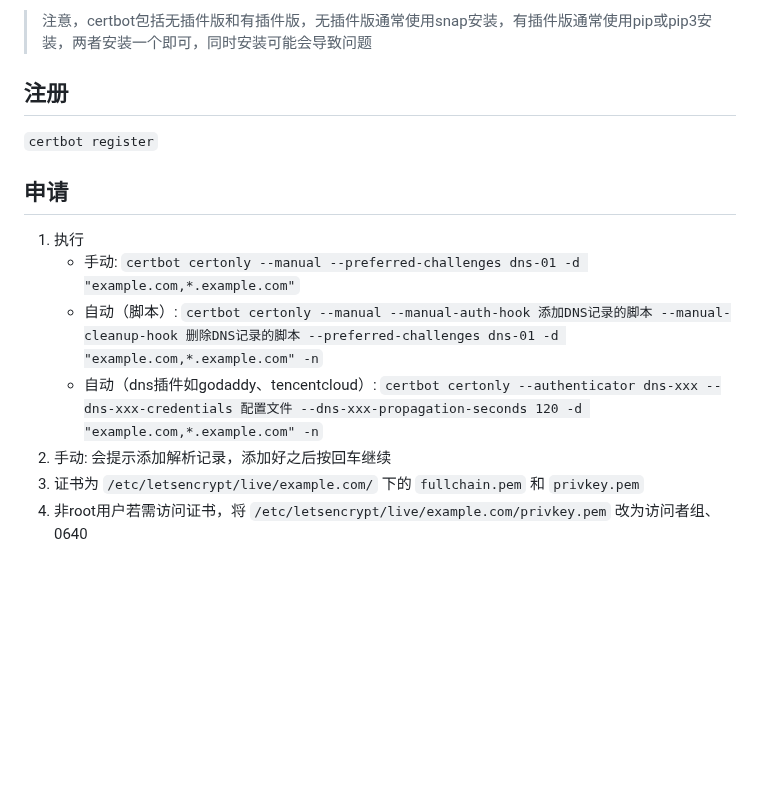
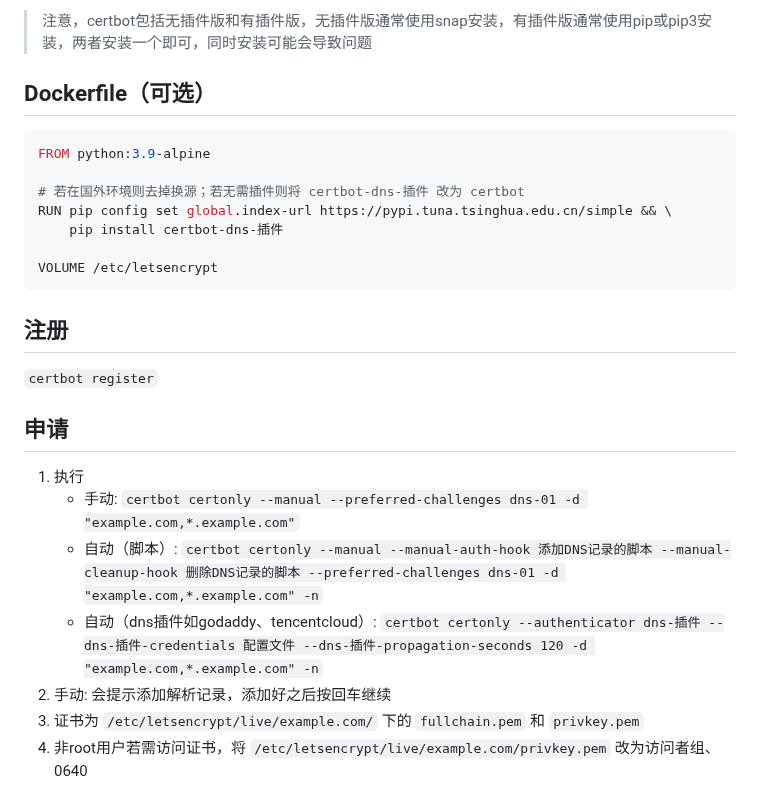
Before and after one commit to FairySunny/FairySunny.github.io, a Markdown page: md/server-maintenance/certbot.md, the part around one of its changes. Rendered like a GitHub page; blank space fills up the shorter version.

Commit message:
certbot.md: 添加dockerfile

````diff
--- a/md/server-maintenance/certbot.md
+++ b/md/server-maintenance/certbot.md
@@ -5,5 +5,17 @@
 
 > 注意，certbot包括无插件版和有插件版，无插件版通常使用snap安装，有插件版通常使用pip或pip3安装，两者安装一个即可，同时安装可能会导致问题
+
+## Dockerfile（可选）
+
+```Dockerfile
+FROM python:3.9-alpine
+
+# 若在国外环境则去掉换源；若无需插件则将 certbot-dns-插件 改为 certbot
+RUN pip config set global.index-url https://pypi.tuna.tsinghua.edu.cn/simple && \
+    pip install certbot-dns-插件
+
+VOLUME /etc/letsencrypt
+```
 
 ## 注册
 
@@ -14,7 +26,7 @@
 1. 执行
     - 手动: `certbot certonly --manual --preferred-challenges dns-01 -d "example.com,*.example.com"`
     - 自动（脚本）: `certbot certonly --manual --manual-auth-hook 添加DNS记录的脚本 --manual-cleanup-hook 删除DNS记录的脚本 --preferred-challenges dns-01 -d "example.com,*.example.com" -n`
-    - 自动（dns插件如godaddy、tencentcloud）: `certbot certonly --authenticator dns-xxx --dns-xxx-credentials 配置文件 --dns-xxx-propagation-seconds 120 -d "example.com,*.example.com" -n`
+    - 自动（dns插件如godaddy、tencentcloud）: `certbot certonly --authenticator dns-插件 --dns-插件-credentials 配置文件 --dns-插件-propagation-seconds 120 -d "example.com,*.example.com" -n`
 2. 手动: 会提示添加解析记录，添加好之后按回车继续
 4. 证书为 `/etc/letsencrypt/live/example.com/` 下的 `fullchain.pem` 和 `privkey.pem`
 3. 非root用户若需访问证书，将 `/etc/letsencrypt/live/example.com/privkey.pem` 改为访问者组、0640
````
Also changed, not shown: other parts of md/server-maintenance/certbot.md (+1 -1 lines).
